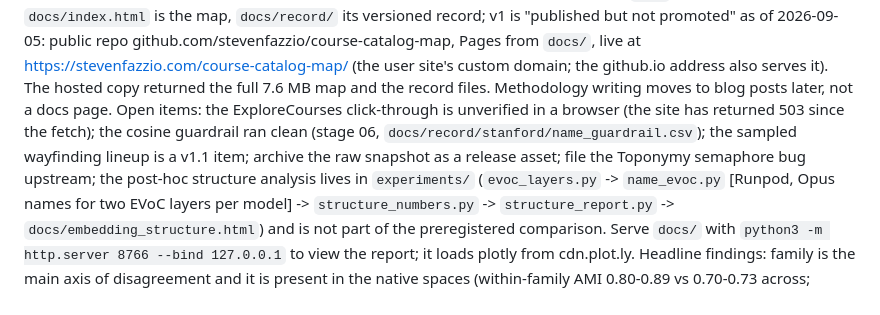
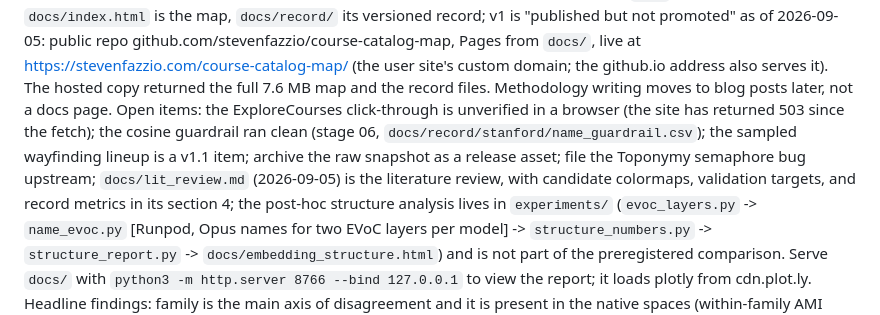
Before and after one commit to stevenfazzio/course-catalog-map, a Markdown page: CLAUDE.md, the part around the change. Rendered like a GitHub page.

```diff
--- a/CLAUDE.md
+++ b/CLAUDE.md
@@ -172,7 +172,8 @@ the github.io address also serves it). The hosted copy returned the full 7.6 MB
 moves to blog posts later, not a docs page. Open items: the ExploreCourses click-through is
 unverified in a browser (the site has returned 503 since the fetch); the cosine guardrail ran clean (stage 06,
 `docs/record/stanford/name_guardrail.csv`); the sampled wayfinding lineup is a v1.1 item; archive the raw
-snapshot as a release asset; file the Toponymy semaphore bug upstream; the post-hoc structure analysis lives in `experiments/`
+snapshot as a release asset; file the Toponymy semaphore bug upstream; `docs/lit_review.md` (2026-09-05) is the
+literature review, with candidate colormaps, validation targets, and record metrics in its section 4; the post-hoc structure analysis lives in `experiments/`
 (`evoc_layers.py` -> `name_evoc.py` [Runpod, Opus names for two EVoC layers per model] -> `structure_numbers.py`
 -> `structure_report.py` -> `docs/embedding_structure.html`) and is not part of the preregistered comparison.
 Serve `docs/` with `python3 -m http.server 8766 --bind 127.0.0.1` to view the report; it loads plotly from
```
Also changed, not shown: docs/lit_review.md (added, +347 -0 lines).
